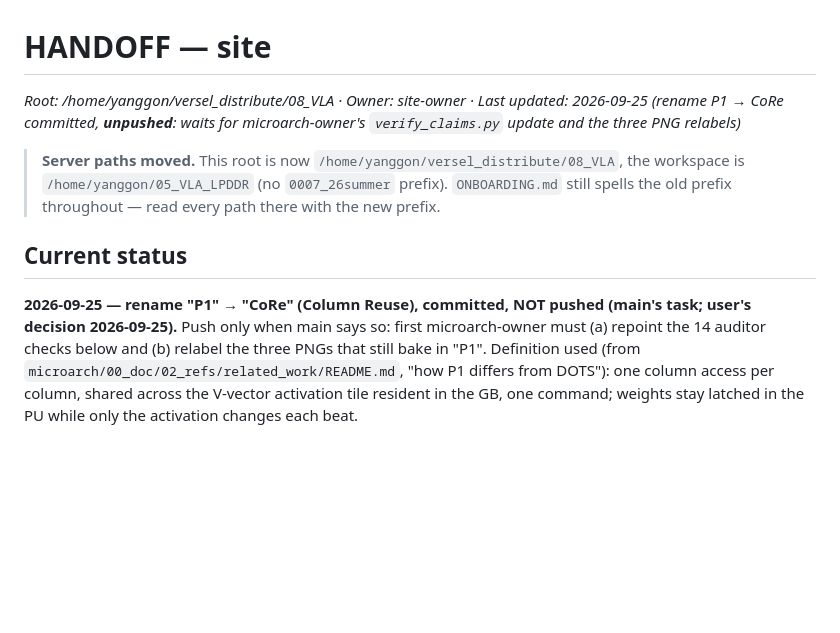
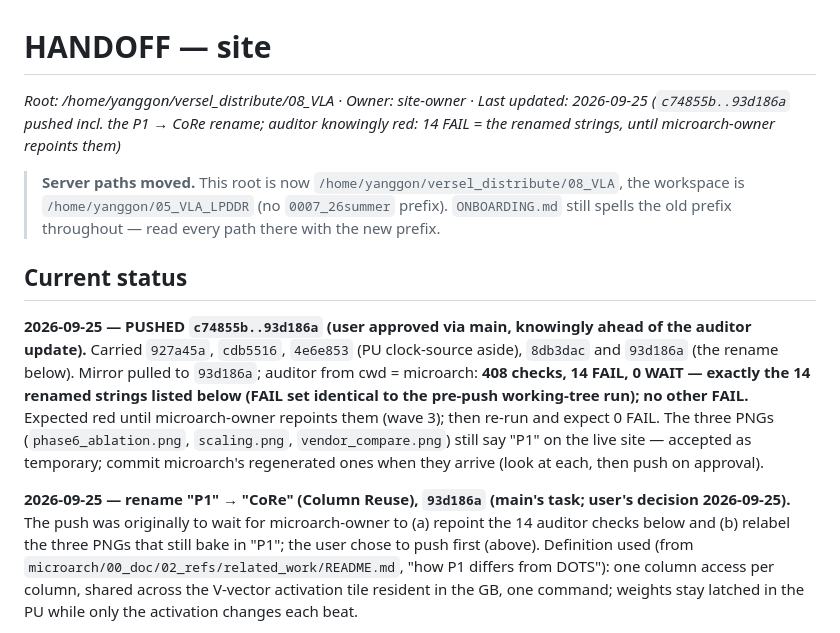
Before and after one commit to yanggon-kim/versel_distribute, a Markdown page: 08_VLA/HANDOFF.md, the part around the change. Rendered like a GitHub page; blank space fills up the shorter version.

Commit message:
08_VLA/HANDOFF: record the c74855b..93d186a push and the expected-red auditor (14 renamed strings)
Co-Authored-By: Claude Opus 5.5 <noreply@anthropic.com>

```diff
--- a/08_VLA/HANDOFF.md
+++ b/08_VLA/HANDOFF.md
@@ -1,14 +1,22 @@
 # HANDOFF — site
-*Root: /home/yanggon/versel_distribute/08_VLA · Owner: site-owner · Last updated: 2026-09-25 (rename P1 → CoRe committed, **unpushed**: waits for microarch-owner's `verify_claims.py` update and the three PNG relabels)*
+*Root: /home/yanggon/versel_distribute/08_VLA · Owner: site-owner · Last updated: 2026-09-25 (`c74855b..93d186a` pushed incl. the P1 → CoRe rename; auditor knowingly red: 14 FAIL = the renamed strings, until microarch-owner repoints them)*
 
 > **Server paths moved.** This root is now `/home/yanggon/versel_distribute/08_VLA`, the workspace is
 > `/home/yanggon/05_VLA_LPDDR` (no `0007_26summer` prefix). `ONBOARDING.md` still spells the old prefix
 > throughout — read every path there with the new prefix.
 
 ## Current status
-**2026-09-25 — rename "P1" → "CoRe" (Column Reuse), committed, NOT pushed (main's task; user's decision 2026-09-25).**
-Push only when main says so: first microarch-owner must (a) repoint the 14 auditor checks below and (b) relabel
-the three PNGs that still bake in "P1". Definition used (from `microarch/00_doc/02_refs/related_work/README.md`,
+**2026-09-25 — PUSHED `c74855b..93d186a` (user approved via main, knowingly ahead of the auditor update).** Carried
+`927a45a`, `cdb5516`, `4e6e853` (PU clock-source aside), `8db3dac` and `93d186a` (the rename below). Mirror pulled to
+`93d186a`; auditor from cwd = microarch: **408 checks, 14 FAIL, 0 WAIT — exactly the 14 renamed strings listed below
+(FAIL set identical to the pre-push working-tree run); no other FAIL.** Expected red until microarch-owner repoints
+them (wave 3); then re-run and expect 0 FAIL. The three PNGs (`phase6_ablation.png`, `scaling.png`,
+`vendor_compare.png`) still say "P1" on the live site — accepted as temporary; commit microarch's regenerated ones when
+they arrive (look at each, then push on approval).
+
+**2026-09-25 — rename "P1" → "CoRe" (Column Reuse), `93d186a` (main's task; user's decision 2026-09-25).**
+The push was originally to wait for microarch-owner to (a) repoint the 14 auditor checks below and (b) relabel
+the three PNGs that still bake in "P1"; the user chose to push first (above). Definition used (from `microarch/00_doc/02_refs/related_work/README.md`,
 "how P1 differs from DOTS"): one column access per column, shared across the V-vector activation tile resident in
 the GB, one command; weights stay latched in the PU while only the activation changes each beat.
 - **Renamed, by meaning:** Part III 24 (3 hand-worded + 21 plain; incl. the `#peek` title / TOC / Overview, SVG
```
